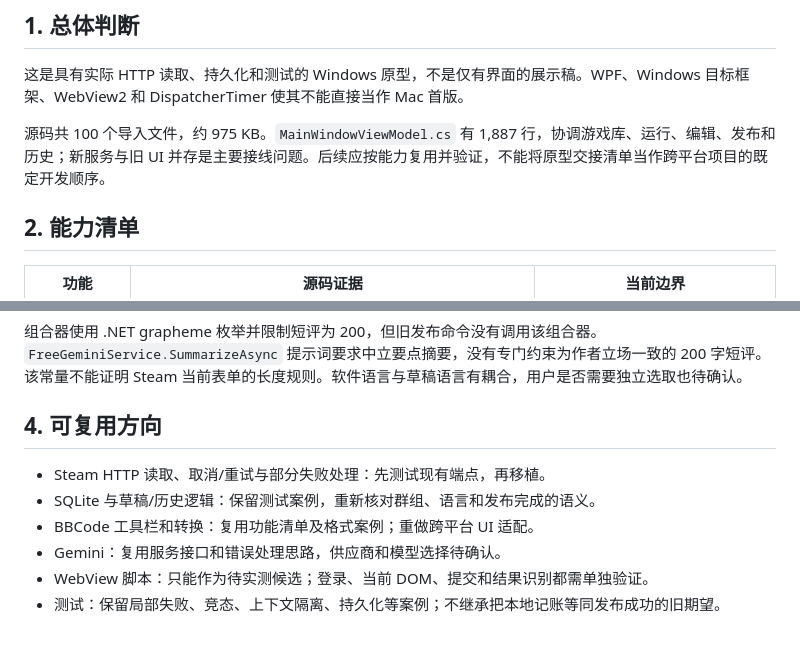
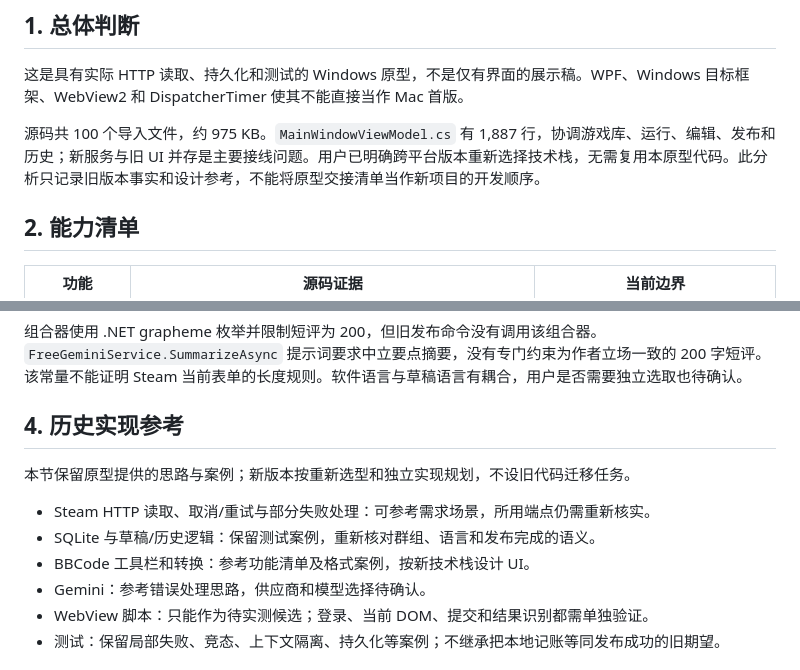
Before and after one commit to TeaganRicardo/SteamCuratorHub, a Markdown page: docs/LEGACY_ASSESSMENT.md, 2 parts joined by grey strips. GitHub-like rendering; blank space fills up the shorter version.

Commit message:
docs: clarify legacy assessment is reference, not a migration plan

```diff
--- a/docs/LEGACY_ASSESSMENT.md
+++ b/docs/LEGACY_ASSESSMENT.md
@@ -8,7 +8,7 @@
 
 这是具有实际 HTTP 读取、持久化和测试的 Windows 原型，不是仅有界面的展示稿。WPF、Windows 目标框架、WebView2 和 DispatcherTimer 使其不能直接当作 Mac 首版。
 
-源码共 100 个导入文件，约 975 KB。`MainWindowViewModel.cs` 有 1,887 行，协调游戏库、运行、编辑、发布和历史；新服务与旧 UI 并存是主要接线问题。后续应按能力复用并验证，不能将原型交接清单当作跨平台项目的既定开发顺序。
+源码共 100 个导入文件，约 975 KB。`MainWindowViewModel.cs` 有 1,887 行，协调游戏库、运行、编辑、发布和历史；新服务与旧 UI 并存是主要接线问题。用户已明确跨平台版本重新选择技术栈，无需复用本原型代码。此分析只记录旧版本事实和设计参考，不能将原型交接清单当作新项目的开发顺序。
 
 ## 2. 能力清单
 
@@ -66,12 +66,14 @@
 
 组合器使用 .NET grapheme 枚举并限制短评为 200，但旧发布命令没有调用该组合器。`FreeGeminiService.SummarizeAsync` 提示词要求中立要点摘要，没有专门约束为作者立场一致的 200 字短评。该常量不能证明 Steam 当前表单的长度规则。软件语言与草稿语言有耦合，用户是否需要独立选取也待确认。
 
-## 4. 可复用方向
+## 4. 历史实现参考
 
-- Steam HTTP 读取、取消/重试与部分失败处理：先测试现有端点，再移植。
+本节保留原型提供的思路与案例；新版本按重新选型和独立实现规划，不设旧代码迁移任务。
+
+- Steam HTTP 读取、取消/重试与部分失败处理：可参考需求场景，所用端点仍需重新核实。
 - SQLite 与草稿/历史逻辑：保留测试案例，重新核对群组、语言和发布完成的语义。
-- BBCode 工具栏和转换：复用功能清单及格式案例；重做跨平台 UI 适配。
-- Gemini：复用服务接口和错误处理思路，供应商和模型选择待确认。
+- BBCode 工具栏和转换：参考功能清单及格式案例，按新技术栈设计 UI。
+- Gemini：参考错误处理思路，供应商和模型选择待确认。
 - WebView 脚本：只能作为待实测候选；登录、当前 DOM、提交和结果识别都需单独验证。
 - 测试：保留局部失败、竞态、上下文隔离、持久化等案例；不继承把本地记账等同发布成功的旧期望。
 
```
